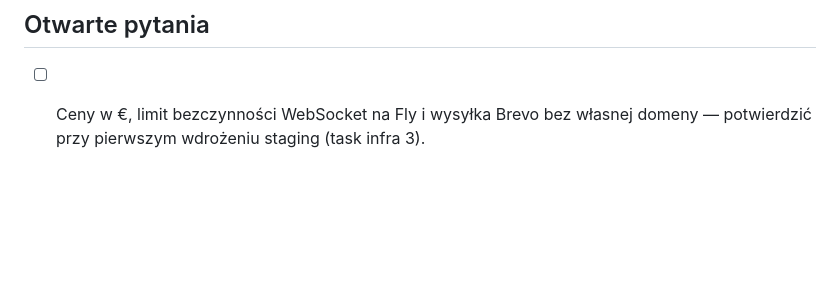
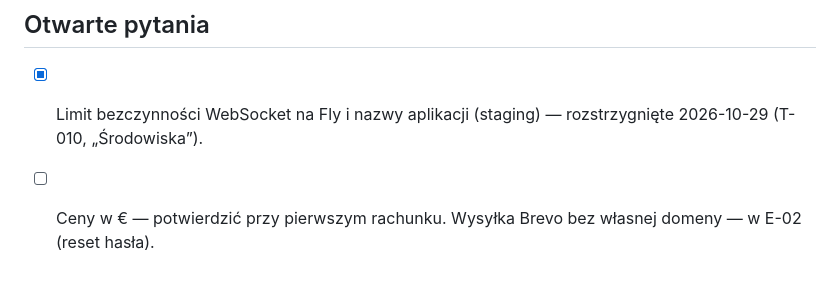
Before and after one commit to tombraz/lista-zakupow, a Markdown page: docs/architecture/deployment.md, the part around one of its changes. GitHub-like rendering; blank space fills up the shorter version.

```diff
--- a/docs/architecture/deployment.md
+++ b/docs/architecture/deployment.md
@@ -101,4 +110,5 @@ Wszystkie strony otwarte 2026-10-26 (subagenci w `/ci-cd`).
 
 ## Otwarte pytania
 
-- [ ] Ceny w €, limit bezczynności WebSocket na Fly i wysyłka Brevo bez własnej domeny — potwierdzić przy pierwszym wdrożeniu staging (task infra 3).
+- [x] Limit bezczynności WebSocket na Fly i nazwy aplikacji (staging) — rozstrzygnięte 2026-10-29 (T-010, „Środowiska”).
+- [ ] Ceny w € — potwierdzić przy pierwszym rachunku. Wysyłka Brevo bez własnej domeny — w E-02 (reset hasła).
```
Also changed, not shown: other parts of docs/architecture/deployment.md (+11 -2 lines), docs/backlog/index.md (+4 -4 lines), 1 other file.
